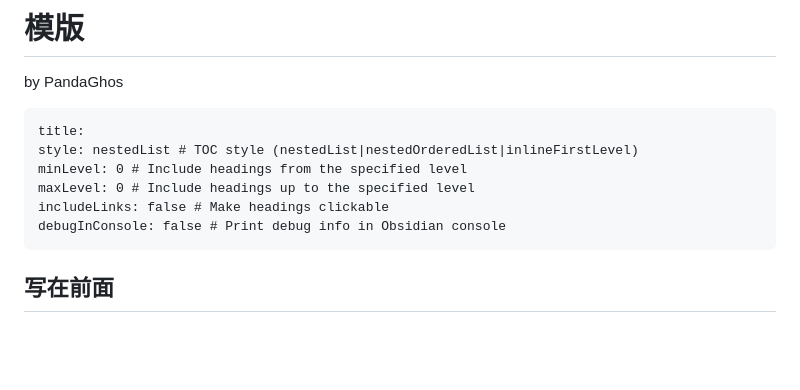
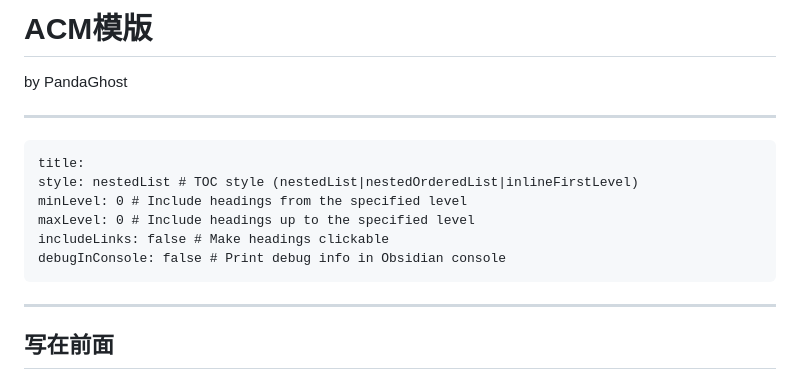
Before and after one commit to Panda-Ghost/template, a Markdown page: template.md, the part around the change. GitHub-like rendering; blank space fills up the shorter version.

Commit message:
vault backup: 2024-10-24 08:54:53

````diff
--- a/template.md
+++ b/template.md
@@ -1,6 +1,9 @@
-# 模版
+# ACM模版
 
-by PandaGhos
+by PandaGhost
+
+---
+
 ```table-of-contents
 title:
 style: nestedList # TOC style (nestedList|nestedOrderedList|inlineFirstLevel)
@@ -9,6 +12,8 @@ maxLevel: 0 # Include headings up to the specified level
 includeLinks: false # Make headings clickable
 debugInConsole: false # Print debug info in Obsidian console
 ```
+
+---
 
 ## 写在前面
 
````
